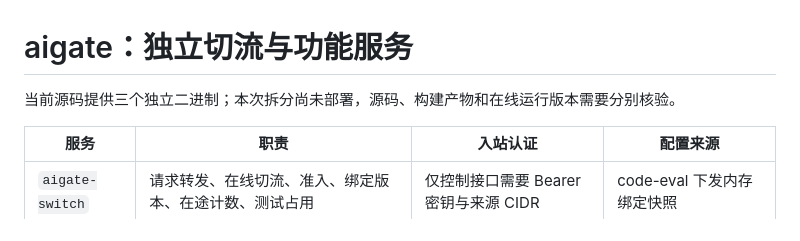
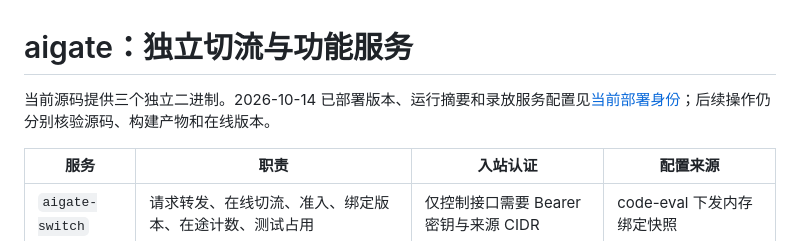
Before and after one commit to wqy0812/AInfra-gate, a Markdown page: README.md, the part around the change. GitHub-like rendering.

```diff
--- a/README.md
+++ b/README.md
@@ -1,6 +1,6 @@
 # aigate：独立切流与功能服务
 
-当前源码提供三个独立二进制；本次拆分尚未部署，源码、构建产物和在线运行版本需要分别核验。
+当前源码提供三个独立二进制。2026-10-14 已部署版本、运行摘要和录放服务配置见[当前部署身份](docs/DEPLOYMENT.md)；后续操作仍分别核验源码、构建产物和在线版本。
 
 | 服务 | 职责 | 入站认证 | 配置来源 |
 | --- | --- | --- | --- |
```
Also changed, not shown: docs/DEPLOYMENT.md (added, +25 -0 lines).
